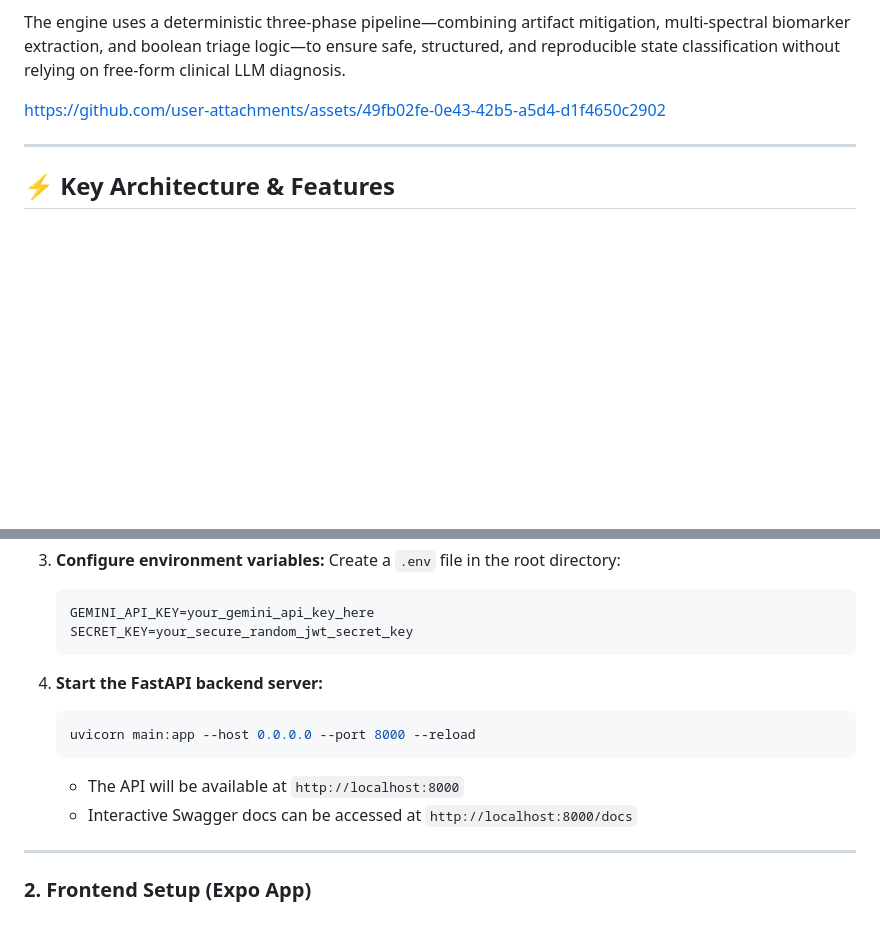
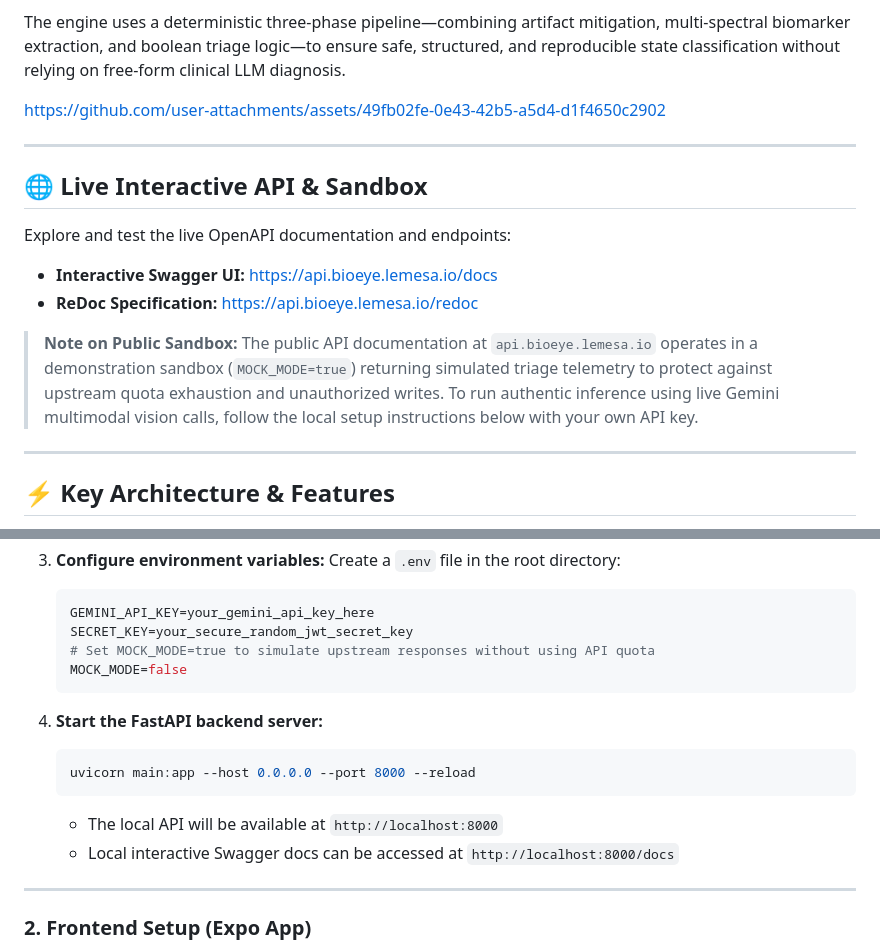
Before and after one commit to lemesa-io/bioeye, a Markdown page: README.md, 2 parts joined by grey strips. GitHub-like rendering; blank space fills up the shorter version.

Commit message:
README update, doc links added

````diff
--- a/README.md
+++ b/README.md
@@ -5,6 +5,17 @@ A privacy-first, non-diagnostic physiological telemetry analysis engine and mobi
 The engine uses a deterministic three-phase pipeline—combining artifact mitigation, multi-spectral biomarker extraction, and boolean triage logic—to ensure safe, structured, and reproducible state classification without relying on free-form clinical LLM diagnosis.
 
 https://github.com/user-attachments/assets/49fb02fe-0e43-42b5-a5d4-d1f4650c2902
+
+---
+
+## 🌐 Live Interactive API & Sandbox
+
+Explore and test the live OpenAPI documentation and endpoints:
+
+* **Interactive Swagger UI:** [https://api.bioeye.lemesa.io/docs](https://api.bioeye.lemesa.io/docs)
+* **ReDoc Specification:** [https://api.bioeye.lemesa.io/redoc](https://api.bioeye.lemesa.io/redoc)
+
+> **Note on Public Sandbox:** The public API documentation at `api.bioeye.lemesa.io` operates in a demonstration sandbox (`MOCK_MODE=true`) returning simulated triage telemetry to protect against upstream quota exhaustion and unauthorized writes. To run authentic inference using live Gemini multimodal vision calls, follow the local setup instructions below with your own API key.
 
 ---
 
@@ -77,14 +88,16 @@ https://github.com/user-attachments/assets/49fb02fe-0e43-42b5-a5d4-d1f4650c2902
    ```env
    GEMINI_API_KEY=your_gemini_api_key_here
    SECRET_KEY=your_secure_random_jwt_secret_key
+   # Set MOCK_MODE=true to simulate upstream responses without using API quota
+   MOCK_MODE=false
    ```
 
 4. **Start the FastAPI backend server:**
    ```bash
    uvicorn main:app --host 0.0.0.0 --port 8000 --reload
    ```
-   * The API will be available at `http://localhost:8000`
-   * Interactive Swagger docs can be accessed at `http://localhost:8000/docs`
+   * The local API will be available at `http://localhost:8000`
+   * Local interactive Swagger docs can be accessed at `http://localhost:8000/docs`
 
 ---
 
````
